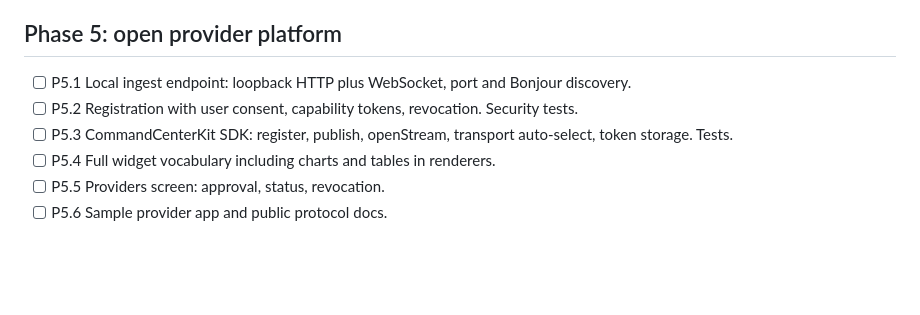
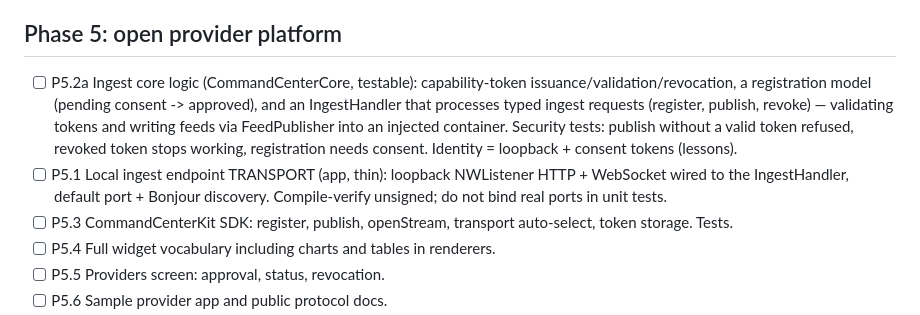
Before and after one commit to CoolAssPuppy/command-center, a Markdown page: tasks/todo.md, the part around the change. GitHub-like rendering; blank space fills up the shorter version.

Commit message:
Record Phase 5 endpoint identity decision; split ingest into core + transport

```diff
--- a/tasks/todo.md
+++ b/tasks/todo.md
@@ -62,8 +62,8 @@ Decision: Developer ID distribution, non-sandboxed (see lessons). Build/test log
 
 ## Phase 5: open provider platform
 
-- [ ] P5.1 Local ingest endpoint: loopback HTTP plus WebSocket, port and Bonjour discovery.
-- [ ] P5.2 Registration with user consent, capability tokens, revocation. Security tests.
+- [ ] P5.2a Ingest core logic (CommandCenterCore, testable): capability-token issuance/validation/revocation, a registration model (pending consent -> approved), and an IngestHandler that processes typed ingest requests (register, publish, revoke) — validating tokens and writing feeds via FeedPublisher into an injected container. Security tests: publish without a valid token refused, revoked token stops working, registration needs consent. Identity = loopback + consent tokens (lessons).
+- [ ] P5.1 Local ingest endpoint TRANSPORT (app, thin): loopback NWListener HTTP + WebSocket wired to the IngestHandler, default port + Bonjour discovery. Compile-verify unsigned; do not bind real ports in unit tests.
 - [ ] P5.3 CommandCenterKit SDK: register, publish, openStream, transport auto-select, token storage. Tests.
 - [ ] P5.4 Full widget vocabulary including charts and tables in renderers.
 - [ ] P5.5 Providers screen: approval, status, revocation.
```
Also changed, not shown: tasks/lessons.md (+1 -0 lines).
